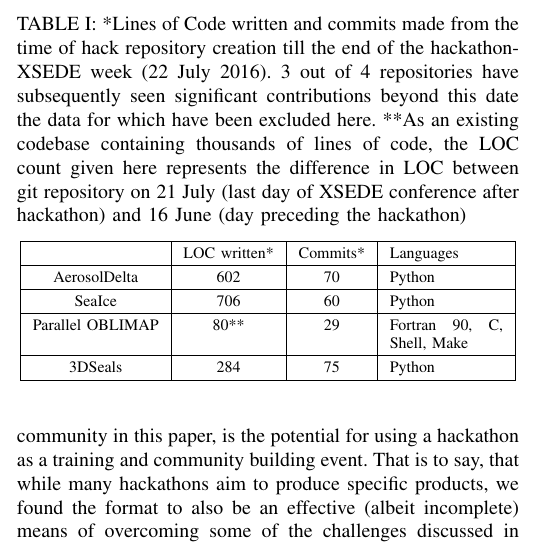
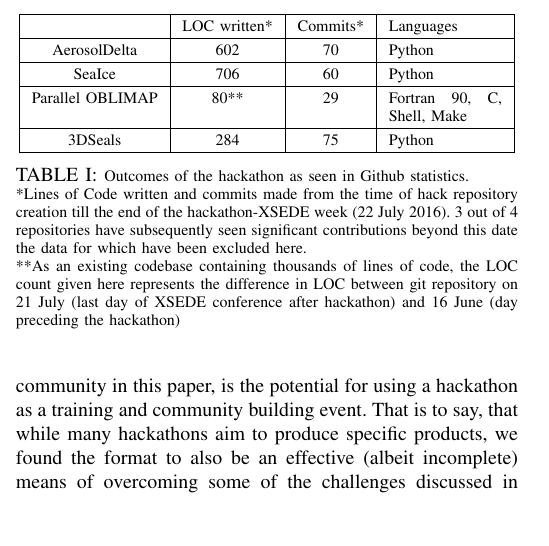
Before and after one commit to polar-computing/Papers, a LaTeX paper (HackPaper.tex): part of one column of page 7 of 9, cut so that both start at the same text, the shorter picture padded with empty space. Compiled offline with pdfLaTeX; a missing font is replaced by an installed copy or a similar font; a LaTeX package or settings file that is missing is left out.

Commit message:
changed table caption settings

```diff
--- a/HackPaper.tex
+++ b/HackPaper.tex
@@ -216,9 +216,6 @@ On average participants indicated that they had made two new collaborations each
 \begin{table}[!t]
 \centering
 \renewcommand{\arraystretch}{1.3}
-
-\caption{*Lines of Code written and commits made from the time of hack repository creation till the end of the hackathon-XSEDE week (22 July 2016).  3 out of 4 repositories have subsequently seen significant contributions beyond this date the data for which have been excluded here.
-**As an existing codebase containing thousands of lines of code, the LOC count given here represents the difference in LOC between git repository on 21 July (last day of XSEDE conference after hackathon) and 16 June (day preceding the hackathon)}
 \label{stats}
 \centering
 \begin{tabular}{|c|c|c|p{2cm}|}
@@ -234,6 +231,9 @@ Parallel OBLIMAP & 80** & 29 & Fortran 90, C, Shell, Make\\
 3DSeals & 284 & 75 & Python\\
 \hline
 \end{tabular}
+\caption{\footnotesize {Outcomes of the hackathon as seen in Github statistics. \\
+*Lines of Code written and commits made from the time of hack repository creation till the end of the hackathon-XSEDE week (22 July 2016).  3 out of 4 repositories have subsequently seen significant contributions beyond this date the data for which have been excluded here.\\
+**As an existing codebase containing thousands of lines of code, the LOC count given here represents the difference in LOC between git repository on 21 July (last day of XSEDE conference after hackathon) and 16 June (day preceding the hackathon)}}
 \end{table}
 
 Based on the above, what we wish to highlight to the community in this paper, is the potential for using a hackathon as a training and community building event. That is to say, that while many hackathons aim to produce specific products, we found the format to also be an effective (albeit incomplete) means of overcoming some of the challenges discussed in bridging gaps between the HPDC and polar science communities. Clearly, however, pre-event training, trust building, data preparation, and a more appropriate location or co-location event are key issues to be addressed.
```
